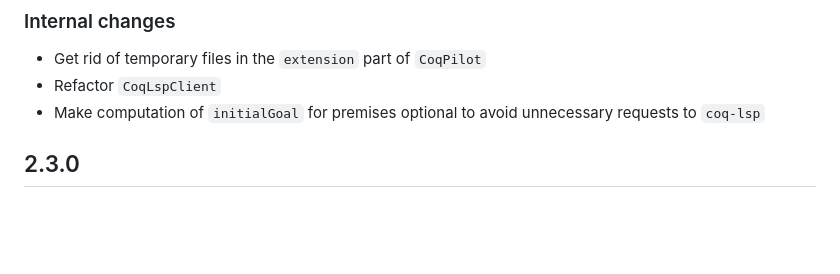
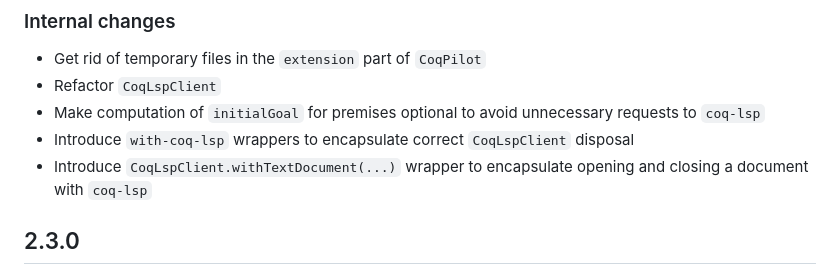
Before and after one commit to JetBrains-Research/coqpilot, a Markdown page: CHANGELOG.md, the part around the change. Rendered like a GitHub page; blank space fills up the shorter version.

Commit message:
Update CHANGELOG with major updates from PR#48

```diff
--- a/CHANGELOG.md
+++ b/CHANGELOG.md
@@ -13,6 +13,8 @@ The version increment is minor, yet the changes are significant. The main focus
 - Get rid of temporary files in the `extension` part of `CoqPilot`
 - Refactor `CoqLspClient`
 - Make computation of `initialGoal` for premises optional to avoid unnecessary requests to `coq-lsp`
+- Introduce `with-coq-lsp` wrappers to encapsulate correct `CoqLspClient` disposal
+- Introduce `CoqLspClient.withTextDocument(...)` wrapper to encapsulate opening and closing a document with `coq-lsp`
 
 ## 2.3.0
 
```
